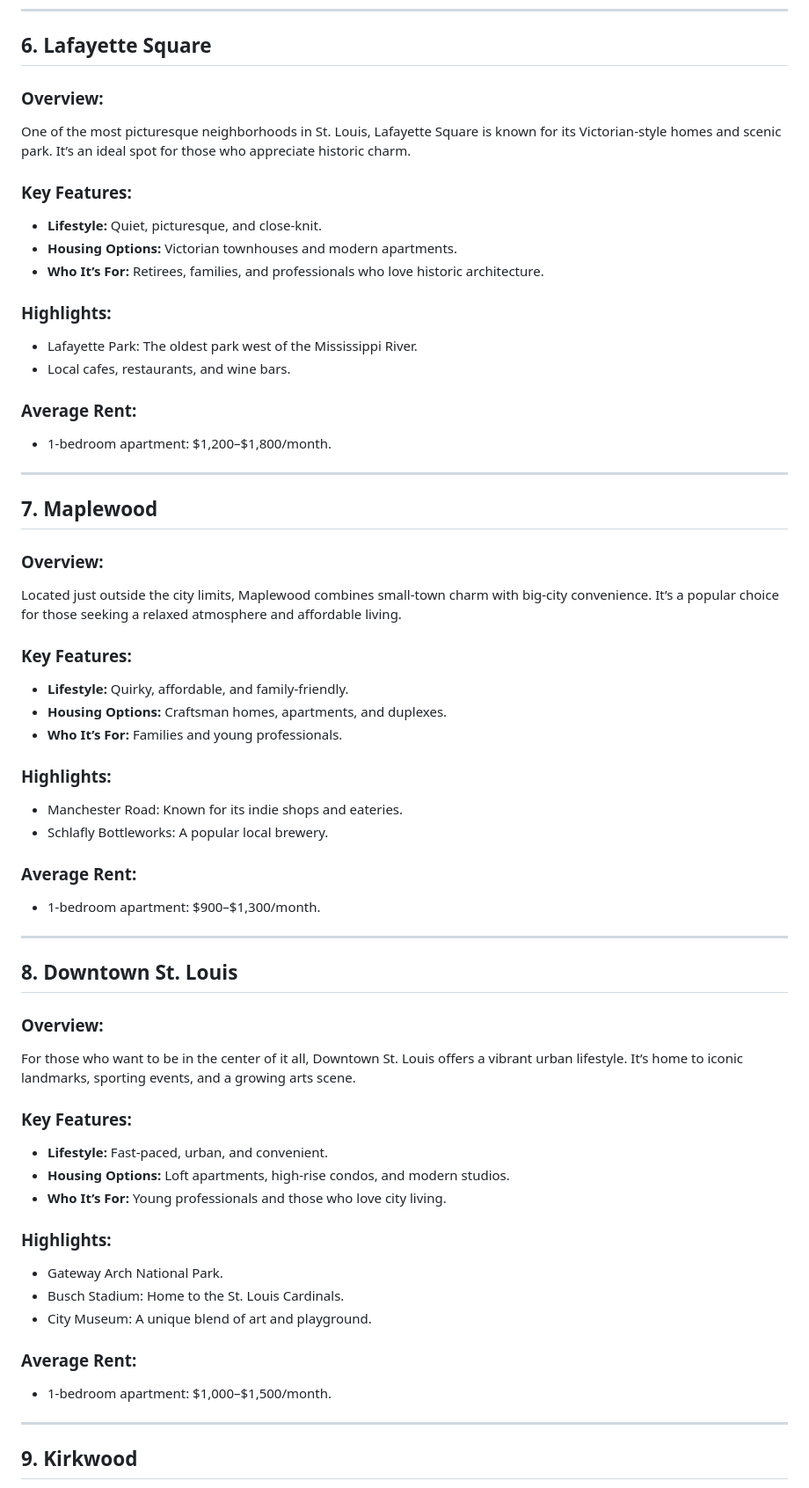
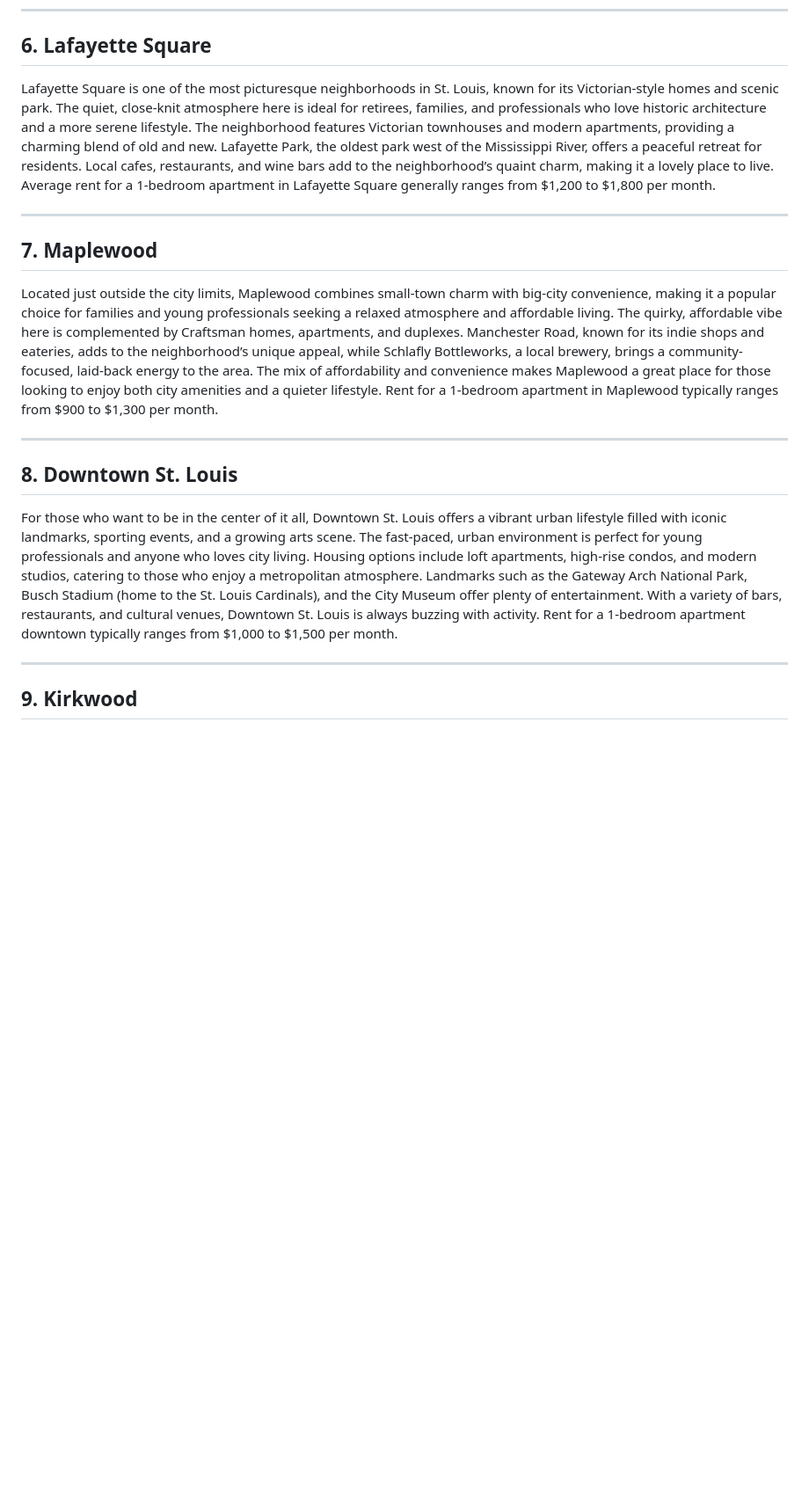
Before and after one commit to smirs/oproperties, a Markdown page: _src/blog/a-new-tenant’s-guide-to-st-louis-neighborhoods.md, the part around one of its changes. Shown at 88% size. Rendered like a GitHub page; blank space fills up the shorter version.

```diff
--- a/_src/blog/a-new-tenant’s-guide-to-st-louis-neighborhoods.md
+++ b/_src/blog/a-new-tenant’s-guide-to-st-louis-neighborhoods.md
@@ -143,71 +53,19 @@ A vibrant, diverse neighborhood with a mix of historic charm and modern amenitie
 
 ## 6. **Lafayette Square**
 
-### Overview:
-
-One of the most picturesque neighborhoods in St. Louis, Lafayette Square is known for its Victorian-style homes and scenic park. It’s an ideal spot for those who appreciate historic charm.
-
-### Key Features:
-
-* **Lifestyle:** Quiet, picturesque, and close-knit.
-* **Housing Options:** Victorian townhouses and modern apartments.
-* **Who It’s For:** Retirees, families, and professionals who love historic architecture.
-
-### Highlights:
-
-* Lafayette Park: The oldest park west of the Mississippi River.
-* Local cafes, restaurants, and wine bars.
-
-### Average Rent:
-
-* 1-bedroom apartment: $1,200–$1,800/month.
+Lafayette Square is one of the most picturesque neighborhoods in St. Louis, known for its Victorian-style homes and scenic park. The quiet, close-knit atmosphere here is ideal for retirees, families, and professionals who love historic architecture and a more serene lifestyle. The neighborhood features Victorian townhouses and modern apartments, providing a charming blend of old and new. Lafayette Park, the oldest park west of the Mississippi River, offers a peaceful retreat for residents. Local cafes, restaurants, and wine bars add to the neighborhood’s quaint charm, making it a lovely place to live. Average rent for a 1-bedroom apartment in Lafayette Square generally ranges from $1,200 to $1,800 per month.
 
 - - -
 
 ## 7. **Maplewood**
 
-### Overview:
-
-Located just outside the city limits, Maplewood combines small-town charm with big-city convenience. It’s a popular choice for those seeking a relaxed atmosphere and affordable living.
-
-### Key Features:
-
-* **Lifestyle:** Quirky, affordable, and family-friendly.
-* **Housing Options:** Craftsman homes, apartments, and duplexes.
-* **Who It’s For:** Families and young professionals.
-
-### Highlights:
-
-* Manchester Road: Known for its indie shops and eateries.
-* Schlafly Bottleworks: A popular local brewery.
-
-### Average Rent:
-
-* 1-bedroom apartment: $900–$1,300/month.
+Located just outside the city limits, Maplewood combines small-town charm with big-city convenience, making it a popular choice for families and young professionals seeking a relaxed atmosphere and affordable living. The quirky, affordable vibe here is complemented by Craftsman homes, apartments, and duplexes. Manchester Road, known for its indie shops and eateries, adds to the neighborhood’s unique appeal, while Schlafly Bottleworks, a local brewery, brings a community-focused, laid-back energy to the area. The mix of affordability and convenience makes Maplewood a great place for those looking to enjoy both city amenities and a quieter lifestyle. Rent for a 1-bedroom apartment in Maplewood typically ranges from $900 to $1,300 per month.
 
 - - -
 
 ## 8. **Downtown St. Louis**
 
-### Overview:
-
-For those who want to be in the center of it all, Downtown St. Louis offers a vibrant urban lifestyle. It’s home to iconic landmarks, sporting events, and a growing arts scene.
-
-### Key Features:
-
-* **Lifestyle:** Fast-paced, urban, and convenient.
-* **Housing Options:** Loft apartments, high-rise condos, and modern studios.
-* **Who It’s For:** Young professionals and those who love city living.
-
-### Highlights:
-
-* Gateway Arch National Park.
-* Busch Stadium: Home to the St. Louis Cardinals.
-* City Museum: A unique blend of art and playground.
-
-### Average Rent:
-
-* 1-bedroom apartment: $1,000–$1,500/month.
+For those who want to be in the center of it all, Downtown St. Louis offers a vibrant urban lifestyle filled with iconic landmarks, sporting events, and a growing arts scene. The fast-paced, urban environment is perfect for young professionals and anyone who loves city living. Housing options include loft apartments, high-rise condos, and modern studios, catering to those who enjoy a metropolitan atmosphere. Landmarks such as the Gateway Arch National Park, Busch Stadium (home to the St. Louis Cardinals), and the City Museum offer plenty of entertainment. With a variety of bars, restaurants, and cultural venues, Downtown St. Louis is always buzzing with activity. Rent for a 1-bedroom apartment downtown typically ranges from $1,000 to $1,500 per month.
 
 - - -
 
```
Also changed, not shown: other parts of _src/blog/a-new-tenant’s-guide-to-st-louis-neighborhoods.md (+10 -152 lines).
